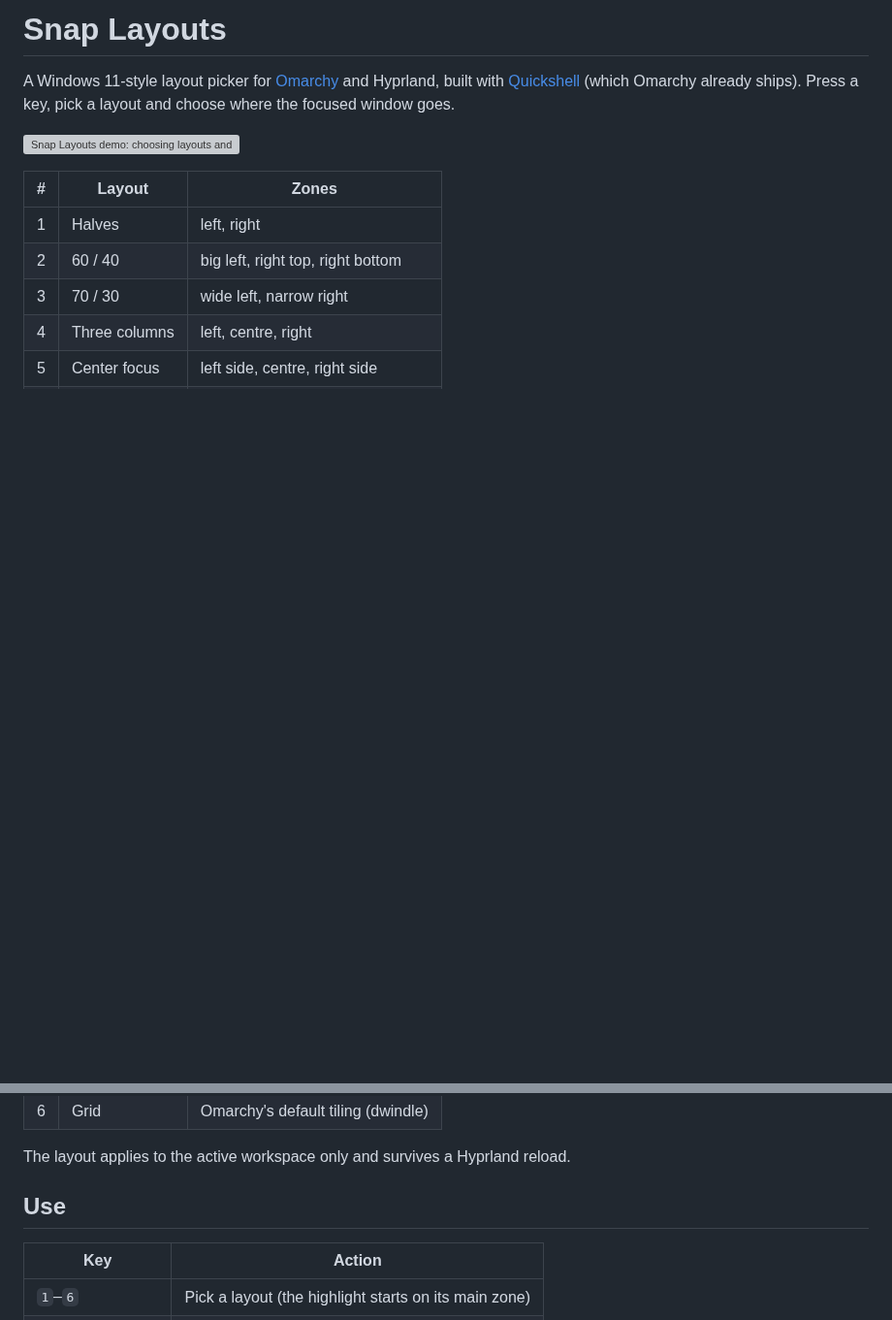
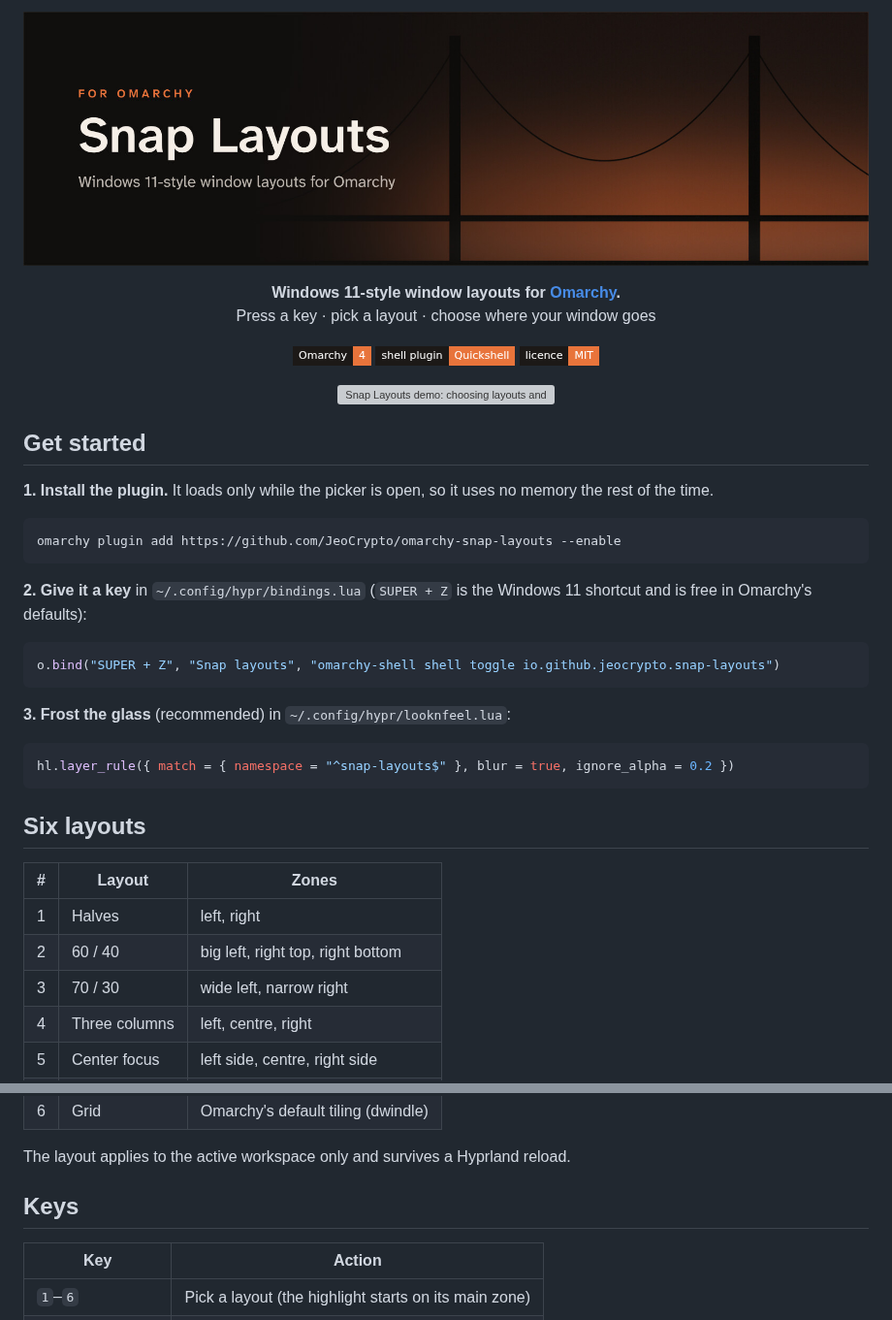
Before and after one commit to JeoCrypto/omarchy-snap-layouts, a Markdown page: README.md, 2 parts joined by grey strips. Shown at 97% size. Rendered like a GitHub page; pictures changed too: banner.jpg (added); badges without logos; blank space fills up the shorter version; grey boxes are pictures that could not be loaded.

Commit message:
Redesign the README: banner, highlights and a set footer
Co-Authored-By: Claude Opus 5.5 <noreply@anthropic.com>

````diff
--- a/README.md
+++ b/README.md
@@ -1,8 +1,43 @@
-# Snap Layouts
+<p align="center">
+  <img src="banner.jpg" alt="Snap Layouts, for Omarchy" width="100%">
+</p>
 
-A Windows 11-style layout picker for [Omarchy](https://omarchy.org) and Hyprland, built with [Quickshell](https://quickshell.org) (which Omarchy already ships). Press a key, pick a layout and choose where the focused window goes.
+<p align="center">
+  <b>Windows 11-style window layouts for <a href="https://omarchy.org">Omarchy</a>.</b><br>
+  Press a key · pick a layout · choose where your window goes
+</p>
 
-![Snap Layouts demo: choosing layouts and zones with the keyboard](demo.webp)
+<p align="center">
+  <img alt="Omarchy 4" src="https://img.shields.io/badge/Omarchy-4-e8743b?style=flat-square&labelColor=1c1917">
+  <img alt="Omarchy shell plugin" src="https://img.shields.io/badge/shell%20plugin-Quickshell-e8743b?style=flat-square&labelColor=1c1917">
+  <img alt="MIT licence" src="https://img.shields.io/badge/licence-MIT-e8743b?style=flat-square&labelColor=1c1917">
+</p>
+
+<p align="center">
+  <img src="demo.webp" alt="Snap Layouts demo: choosing layouts and zones with the keyboard" width="100%">
+</p>
+
+## Get started
+
+**1. Install the plugin.** It loads only while the picker is open, so it uses no memory the rest of the time.
+
+```bash
+omarchy plugin add https://github.com/JeoCrypto/omarchy-snap-layouts --enable
+```
+
+**2. Give it a key** in `~/.config/hypr/bindings.lua` (`SUPER + Z` is the Windows 11 shortcut and is free in Omarchy's defaults):
+
+```lua
+o.bind("SUPER + Z", "Snap layouts", "omarchy-shell shell toggle io.github.jeocrypto.snap-layouts")
+```
+
+**3. Frost the glass** (recommended) in `~/.config/hypr/looknfeel.lua`:
+
+```lua
+hl.layer_rule({ match = { namespace = "^snap-layouts$" }, blur = true, ignore_alpha = 0.2 })
+```
+
+## Six layouts
 
 | # | Layout | Zones |
 |---|---|---|
@@ -15,7 +50,7 @@ A Windows 11-style layout picker for [Omarchy](https://omarchy.org) and Hyprland
 
 The layout applies to the active workspace only and survives a Hyprland reload.
 
-## Use
+## Keys
 
 | Key | Action |
 |---|---|
````
Also changed, not shown: other parts of README.md (+20 -32 lines).
